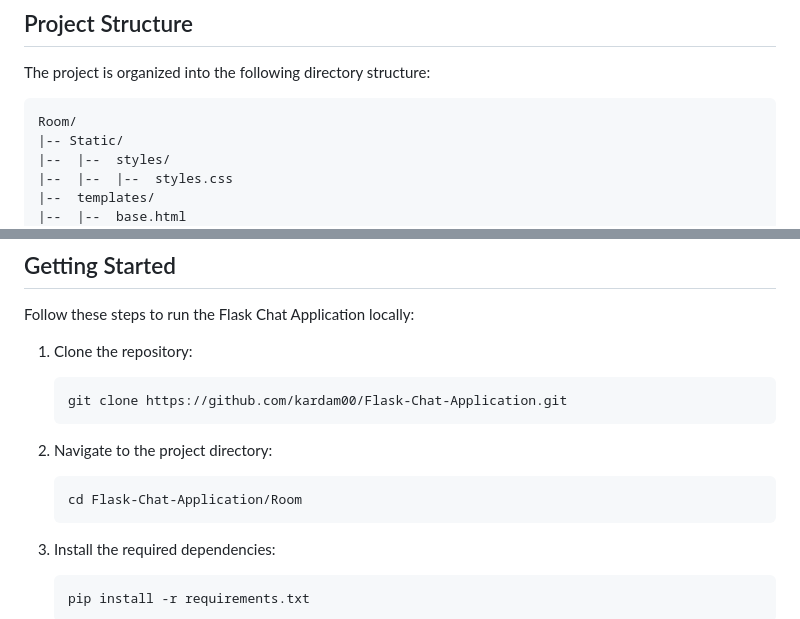
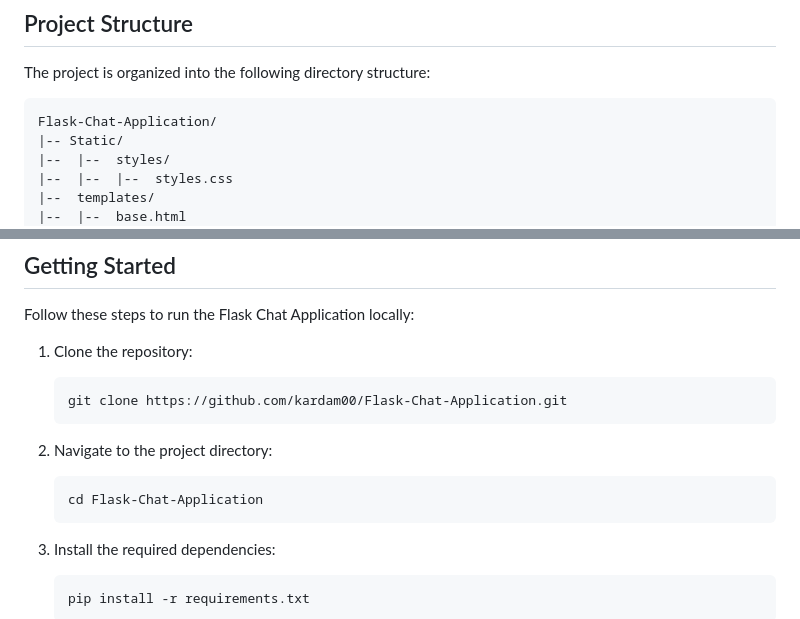
Before and after one commit to kardam00/Flask-Chat-Application, a Markdown page: README.md, 2 parts joined by grey strips. Drawn GitHub-style.

````diff
--- a/README.md
+++ b/README.md
@@ -28,7 +28,7 @@ The Flask Chat Application is a real-time chat platform that allows users to joi
 The project is organized into the following directory structure:
 
 ```
-Room/
+Flask-Chat-Application/
 |-- Static/
 |--  |--  styles/
 |--  |--  |--  styles.css
@@ -62,7 +62,7 @@ Follow these steps to run the Flask Chat Application locally:
 2. Navigate to the project directory:
 
    ```bash
-   cd Flask-Chat-Application/Room
+   cd Flask-Chat-Application
    ```
 
 3. Install the required dependencies:
````
